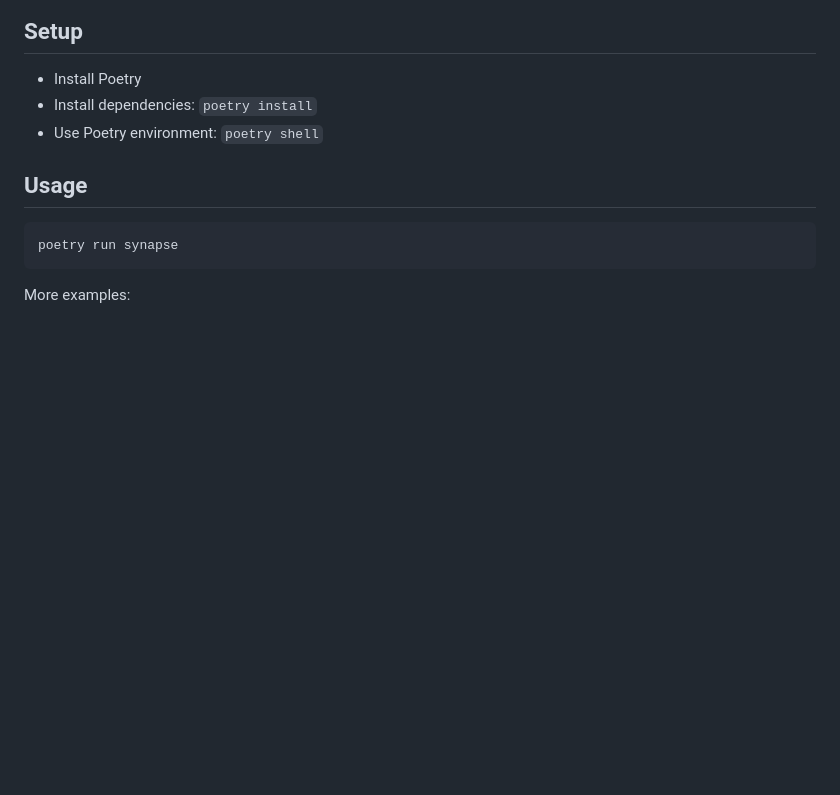
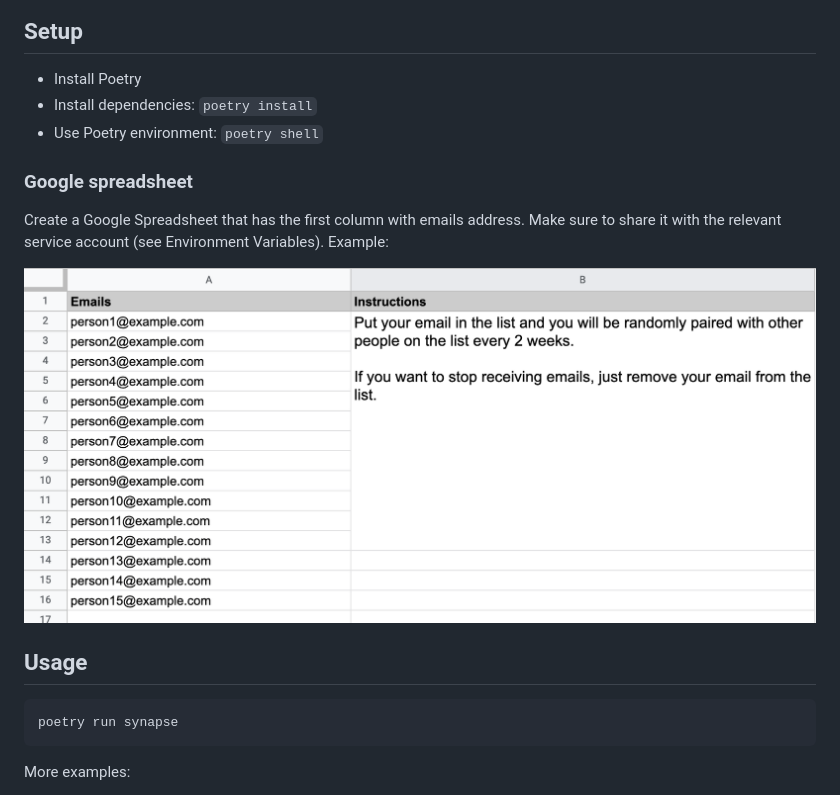
Before and after one commit to Protect-Democracy/synapse, a Markdown page: README.md, the part around the change. Rendered like a GitHub page; pictures changed too: docs/images/spreadsheet-example.png (added); blank space fills up the shorter version.

Commit message:
Spreadsheet example.

```diff
--- a/README.md
+++ b/README.md
@@ -7,6 +7,12 @@ Synapse randomly pairs people in an organization for 1-on-1's on a regular sched
 - Install Poetry
 - Install dependencies: `poetry install`
 - Use Poetry environment: `poetry shell`
+
+### Google spreadsheet
+
+Create a Google Spreadsheet that has the first column with emails address. Make sure to share it with the relevant service account (see Environment Variables). Example:
+
+![Screenshot example](docs/images/spreadsheet-example.png)
 
 ## Usage
 
```
